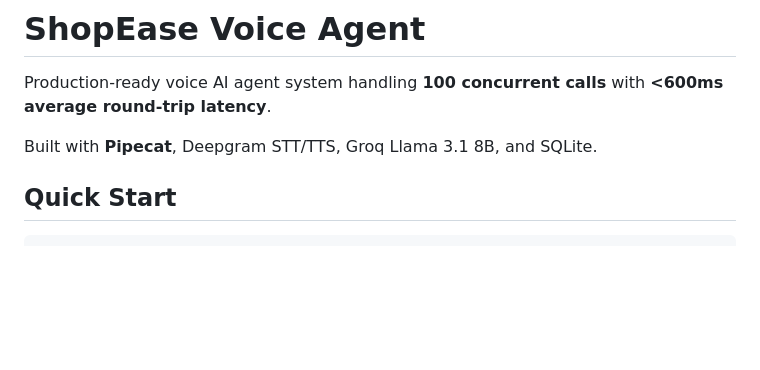
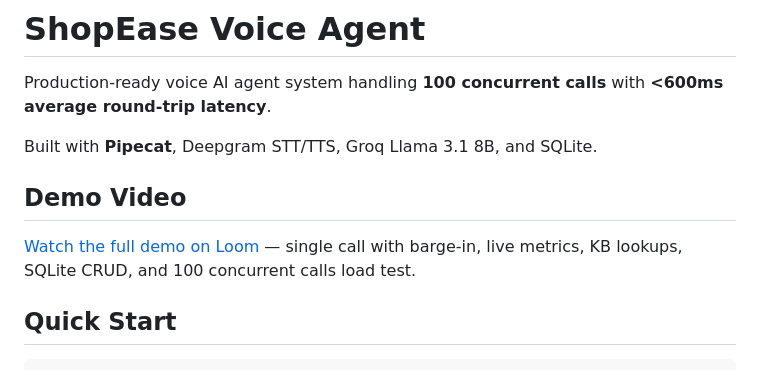
Before and after one commit to faalbane/cozmo-voice-agent, a Markdown page: README.md, the part around the change. Rendered like a GitHub page; blank space fills up the shorter version.

Commit message:
Add demo video link to README
Co-Authored-By: Claude Opus 4.6 (1M context) <noreply@anthropic.com>

```diff
--- a/README.md
+++ b/README.md
@@ -3,6 +3,10 @@
 Production-ready voice AI agent system handling **100 concurrent calls** with **<600ms average round-trip latency**.
 
 Built with **Pipecat**, Deepgram STT/TTS, Groq Llama 3.1 8B, and SQLite.
+
+## Demo Video
+
+[Watch the full demo on Loom](https://www.loom.com/share/e0f3ae24367841b58b31b2d53a222e5d) — single call with barge-in, live metrics, KB lookups, SQLite CRUD, and 100 concurrent calls load test.
 
 ## Quick Start
 
```
